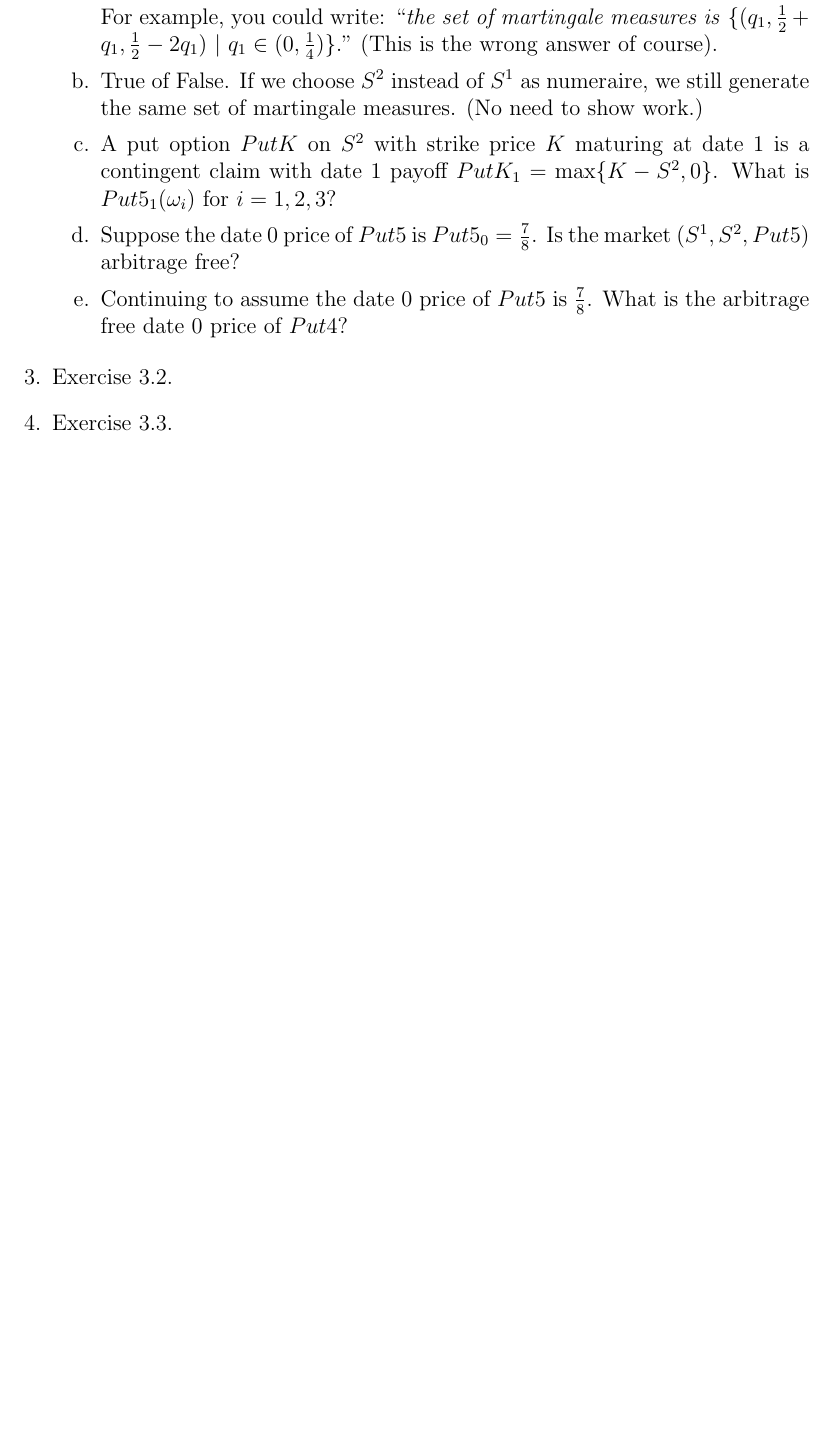
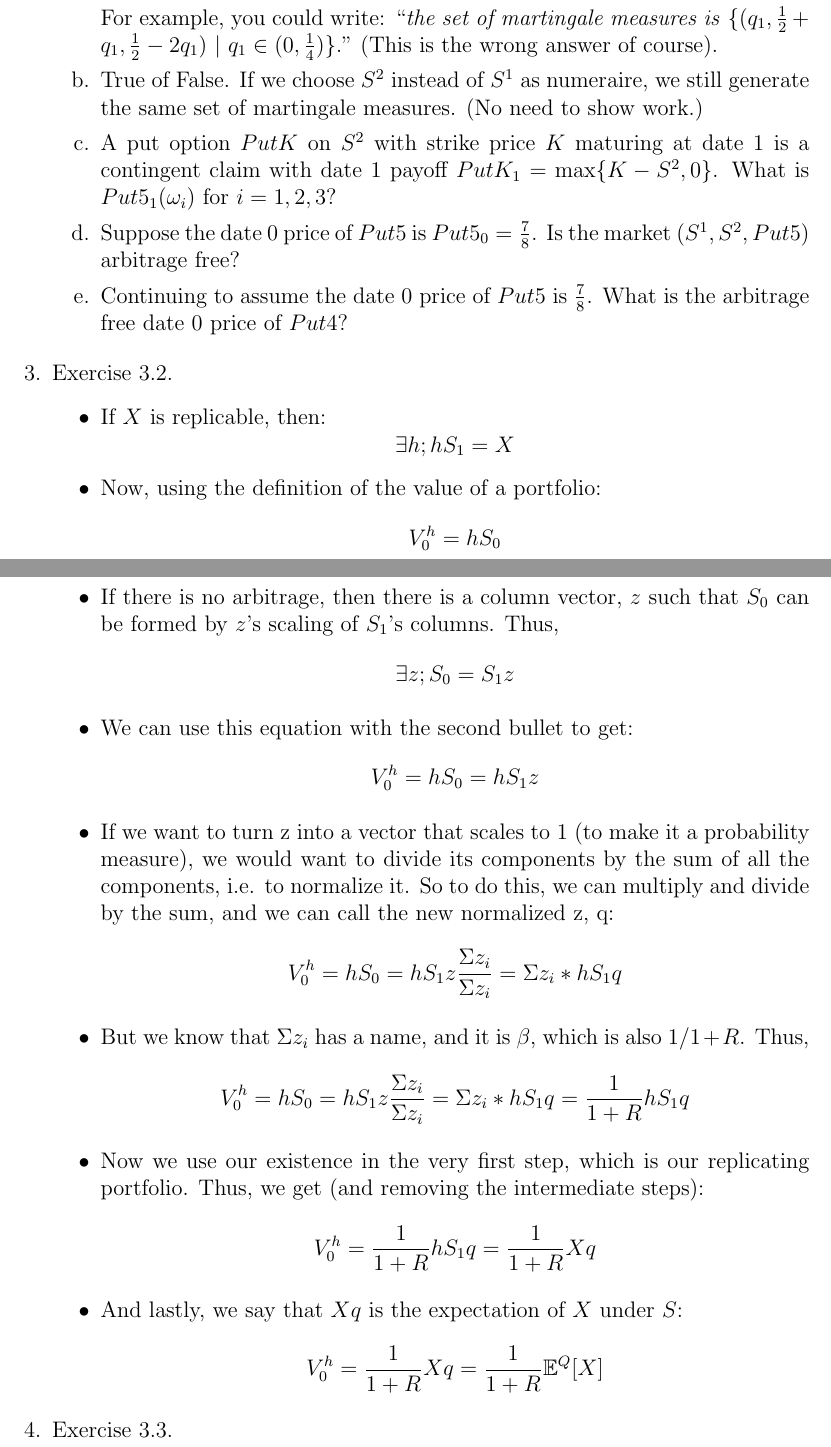
Before and after one commit to Callmebyyourname1992/E780, a LaTeX problem sheet (HW3.tex): part of page 2 of 2 before the commit and two parts of pages 2 and 3 of 3 after it, the two joined at a grey line, cut so that both start at the same text, the shorter picture padded with empty space. Compiled offline with pdfLaTeX.

Commit message:
solved problem 3

```diff
--- a/HW3.tex
+++ b/HW3.tex
@@ -275,69 +275,27 @@ As in the book, denote the two assets by $S^1$ and $S^2$.
 \end{comment}
 \end{itemize}
   \item Exercise 3.2.
+  \begin{itemize}
+      \item If $X$ is replicable, then:
+      $$\exists h; hS_1 = X$$
+      \item Now, using the definition of the value of a portfolio:
+      $$V_0^h = hS_0$$
+      \item If there is no arbitrage, then there is a column vector, $z$ such that $S_0$ can be formed by $z$'s scaling of $S_1$'s columns. Thus,
+      $$\exists z; S_0 = S_1z$$
+      \item We can use this equation with the second bullet to get:
+      $$V_0^h = hS_0 = hS_1z$$
+      \item If we want to turn z into a vector that scales to 1 (to make it a probability measure), we would want to divide its components by the sum of all the components, i.e. to normalize it. So to do this, we can multiply and divide by the sum, and we can call the new normalized z, q:
+      $$V_0^h = hS_0 = hS_1z \frac{\Sigma z_i}{\Sigma z_i} = \Sigma z_i * hS_1q $$
+      \item But we know that $\Sigma z_i$ has a name, and it is $\beta$, which is also $1/1+R$. Thus,
+      $$V_0^h = hS_0 = hS_1z \frac{\Sigma z_i}{\Sigma z_i} = \Sigma z_i * hS_1q =  \frac{1}{1+R}hS_1q$$
+      \item Now we use our existence in the very first step, which is our replicating portfolio.  Thus, we get (and removing the intermediate steps):
+      $$V_0^h =  \frac{1}{1+R}hS_1q = \frac{1}{1+R}Xq $$
+      \item And lastly, we say that $Xq$ is the expectation of $X$ under $S$:
+      $$V_0^h = \frac{1}{1+R}Xq = \frac{1}{1+R}\mathbb{E}^Q[X]$$
+  \end{itemize}
   \item Exercise 3.3.
 
 \end{enumerate}
 
 
-
-
-
-
-
-
-
-
-
-
-
-
-
-
-
-
-
-
-
-
-
-
-
-
-
-
-
-
-
-
-
-
-
-
-
-
-
-
-
-
-
-
-
-
-
-
-
-
-
-
-
-
-
-
-
-
-
-
-
-
 \end{document}
```
